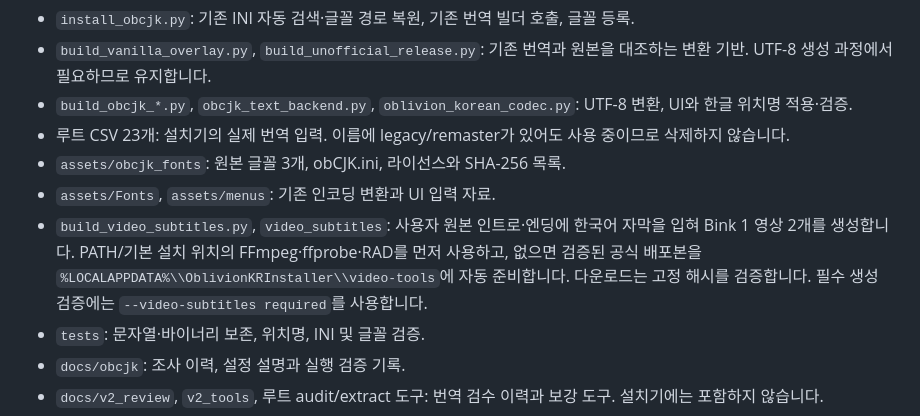
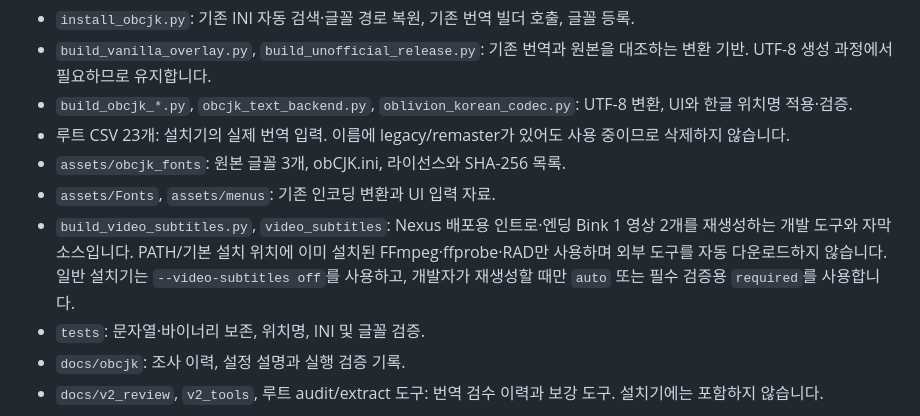
Before and after one commit to munument1/-KR-Oblivion-Translation, a Markdown page: docs/development.md, the part around the change. Rendered like a GitHub page.

Commit message:
Document local-only video build tooling

```diff
--- a/docs/development.md
+++ b/docs/development.md
@@ -20,7 +20,7 @@ python package_obcjk_installer.py --exe dist/OblivionKRBuilder.exe --output dist
 - 루트 CSV 23개: 설치기의 실제 번역 입력. 이름에 legacy/remaster가 있어도 사용 중이므로 삭제하지 않습니다.
 - `assets/obcjk_fonts`: 원본 글꼴 3개, obCJK.ini, 라이선스와 SHA-256 목록.
 - `assets/Fonts`, `assets/menus`: 기존 인코딩 변환과 UI 입력 자료.
-- `build_video_subtitles.py`, `video_subtitles`: 사용자 원본 인트로·엔딩에 한국어 자막을 입혀 Bink 1 영상 2개를 생성합니다. PATH/기본 설치 위치의 FFmpeg·ffprobe·RAD를 먼저 사용하고, 없으면 검증된 공식 배포본을 `%LOCALAPPDATA%\\OblivionKRInstaller\\video-tools`에 자동 준비합니다. 다운로드는 고정 해시를 검증합니다. 필수 생성 검증에는 `--video-subtitles required`를 사용합니다.
+- `build_video_subtitles.py`, `video_subtitles`: Nexus 배포용 인트로·엔딩 Bink 1 영상 2개를 재생성하는 개발 도구와 자막 소스입니다. PATH/기본 설치 위치에 이미 설치된 FFmpeg·ffprobe·RAD만 사용하며 외부 도구를 자동 다운로드하지 않습니다. 일반 설치기는 `--video-subtitles off`를 사용하고, 개발자가 재생성할 때만 `auto` 또는 필수 검증용 `required`를 사용합니다.
 - `tests`: 문자열·바이너리 보존, 위치명, INI 및 글꼴 검증.
 - `docs/obcjk`: 조사 이력, 설정 설명과 실행 검증 기록.
 - `docs/v2_review`, `v2_tools`, 루트 audit/extract 도구: 번역 검수 이력과 보강 도구. 설치기에는 포함하지 않습니다.
```
